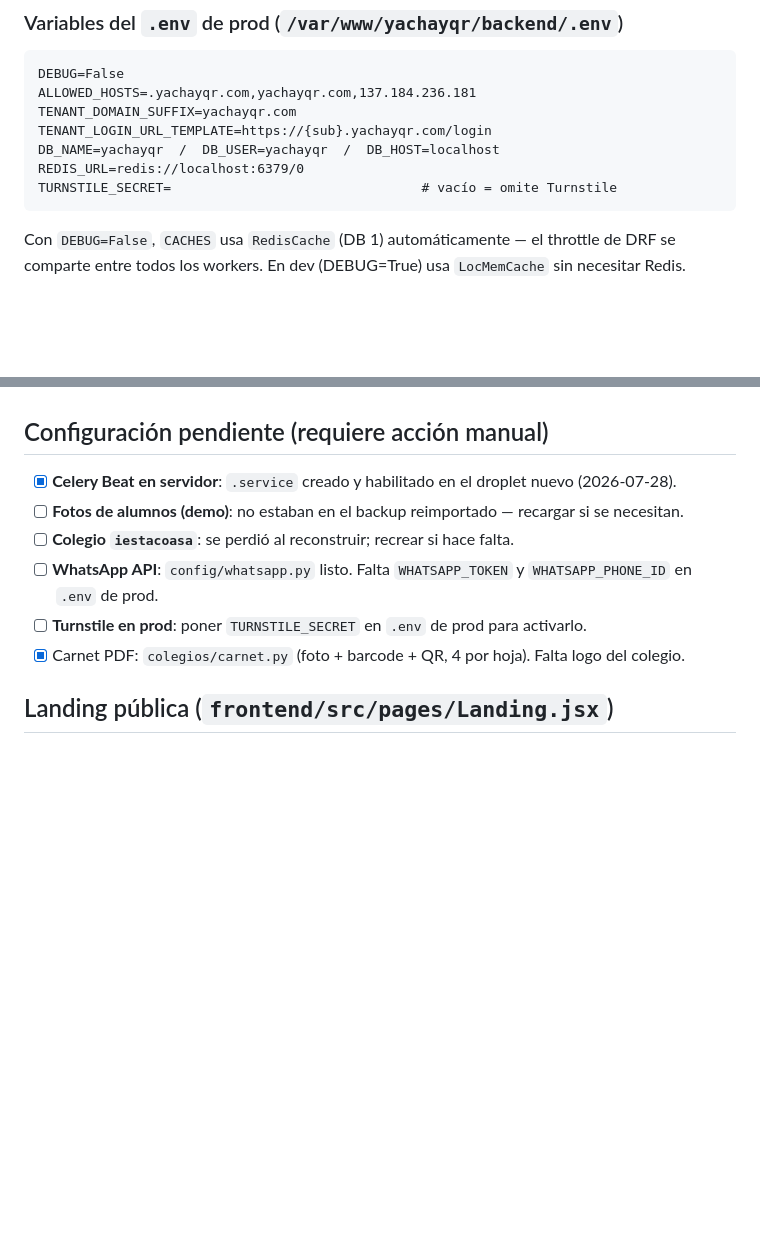
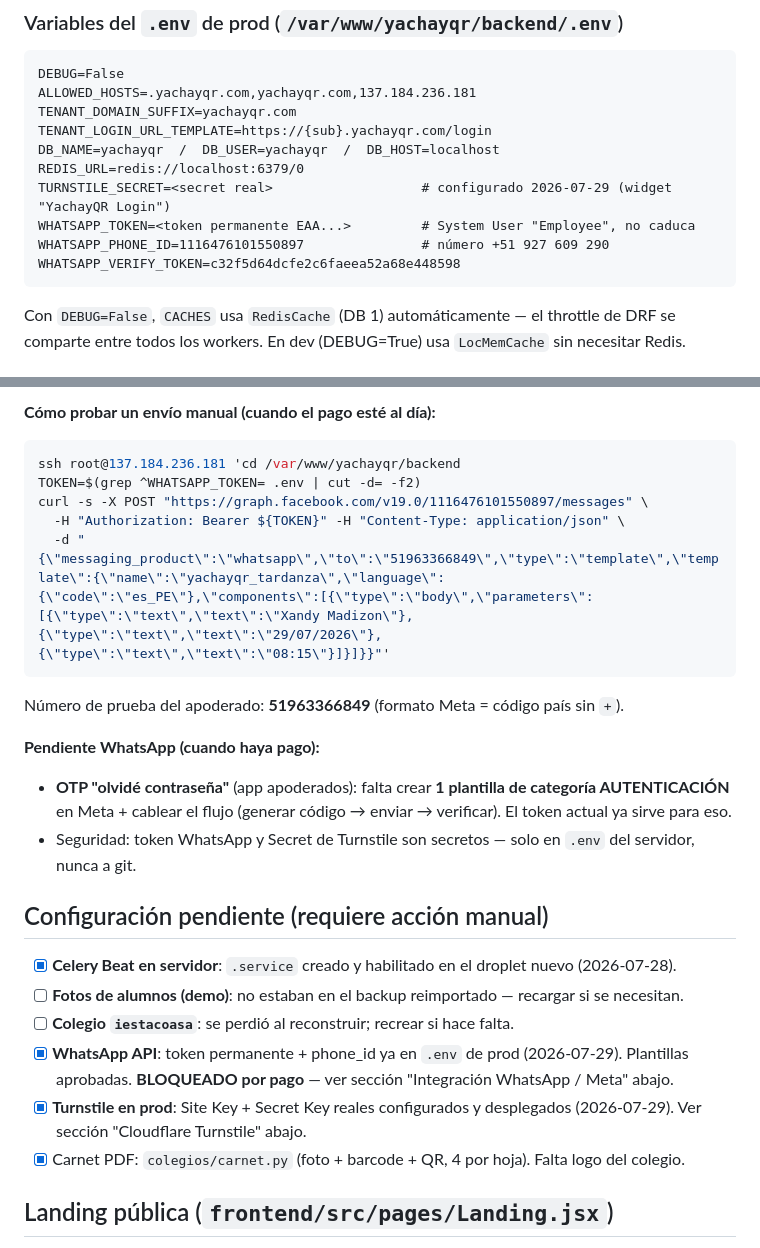
Before and after one commit to oliverturpo/multicolegio, a Markdown page: CLAUDE.md, 2 parts joined by grey strips. Rendered like a GitHub page; blank space fills up the shorter version.

Commit message:
docs: estado Turnstile (configurado) + WhatsApp/Meta (listo, bloqueado por pago)
Co-Authored-By: Claude Opus 4.8 <noreply@anthropic.com>

````diff
--- a/CLAUDE.md
+++ b/CLAUDE.md
@@ -96,7 +96,10 @@ TENANT_DOMAIN_SUFFIX=yachayqr.com
 TENANT_LOGIN_URL_TEMPLATE=https://{sub}.yachayqr.com/login
 DB_NAME=yachayqr  /  DB_USER=yachayqr  /  DB_HOST=localhost
 REDIS_URL=redis://localhost:6379/0
-TURNSTILE_SECRET=                                # vacío = omite Turnstile
+TURNSTILE_SECRET=<secret real>                   # configurado 2026-07-29 (widget "YachayQR Login")
+WHATSAPP_TOKEN=<token permanente EAA...>         # System User "Employee", no caduca
+WHATSAPP_PHONE_ID=1116476101550897               # número +51 927 609 290
+WHATSAPP_VERIFY_TOKEN=c32f5d64dcfe2c6faeea52a68e448598
 ```
 Con `DEBUG=False`, `CACHES` usa `RedisCache` (DB 1) automáticamente — el throttle de DRF se comparte entre todos los workers. En dev (DEBUG=True) usa `LocMemCache` sin necesitar Redis.
 
@@ -259,9 +295,23 @@ Referencia: `frontend/src/components/Layout/Layout.css`
+**Cómo probar un envío manual (cuando el pago esté al día):**
+```bash
+ssh root@137.184.236.181 'cd /var/www/yachayqr/backend
+TOKEN=$(grep ^WHATSAPP_TOKEN= .env | cut -d= -f2)
+curl -s -X POST "https://graph.facebook.com/v19.0/1116476101550897/messages" \
+  -H "Authorization: Bearer ${TOKEN}" -H "Content-Type: application/json" \
+  -d "{\"messaging_product\":\"whatsapp\",\"to\":\"51963366849\",\"type\":\"template\",\"template\":{\"name\":\"yachayqr_tardanza\",\"language\":{\"code\":\"es_PE\"},\"components\":[{\"type\":\"body\",\"parameters\":[{\"type\":\"text\",\"text\":\"Xandy Madizon\"},{\"type\":\"text\",\"text\":\"29/07/2026\"},{\"type\":\"text\",\"text\":\"08:15\"}]}]}}"'
+```
+Número de prueba del apoderado: **51963366849** (formato Meta = código país sin `+`).
+
+**Pendiente WhatsApp (cuando haya pago):**
+- **OTP "olvidé contraseña"** (app apoderados): falta crear **1 plantilla de categoría AUTENTICACIÓN** en Meta + cablear el flujo (generar código → enviar → verificar). El token actual ya sirve para eso.
+- Seguridad: token WhatsApp y Secret de Turnstile son secretos — solo en `.env` del servidor, nunca a git.
+
 ## Configuración pendiente (requiere acción manual)
 - [x] **Celery Beat en servidor**: `.service` creado y habilitado en el droplet nuevo (2026-07-28).
 - [ ] **Fotos de alumnos (demo)**: no estaban en el backup reimportado — recargar si se necesitan.
 - [ ] **Colegio `iestacoasa`**: se perdió al reconstruir; recrear si hace falta.
-- [ ] **WhatsApp API**: `config/whatsapp.py` listo. Falta `WHATSAPP_TOKEN` y `WHATSAPP_PHONE_ID` en `.env` de prod.
-- [ ] **Turnstile en prod**: poner `TURNSTILE_SECRET` en `.env` de prod para activarlo.
+- [x] **WhatsApp API**: token permanente + phone_id ya en `.env` de prod (2026-07-29). Plantillas aprobadas. **BLOQUEADO por pago** — ver sección "Integración WhatsApp / Meta" abajo.
+- [x] **Turnstile en prod**: Site Key + Secret Key reales configurados y desplegados (2026-07-29). Ver sección "Cloudflare Turnstile" abajo.
 - [x] Carnet PDF: `colegios/carnet.py` (foto + barcode + QR, 4 por hoja). Falta logo del colegio.
 
 ## Landing pública (`frontend/src/pages/Landing.jsx`)
````
Also changed, not shown: other parts of CLAUDE.md (+33 -0 lines).
